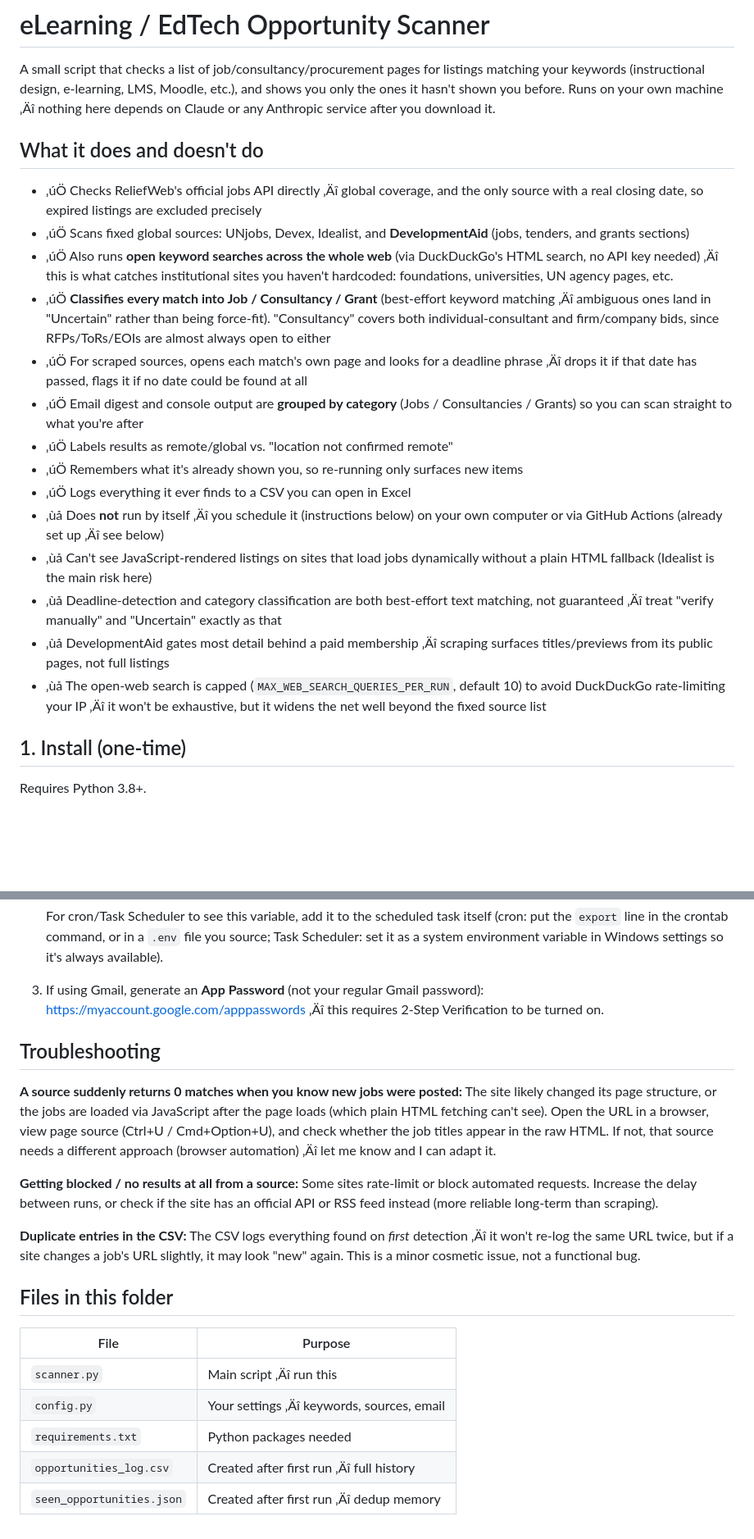
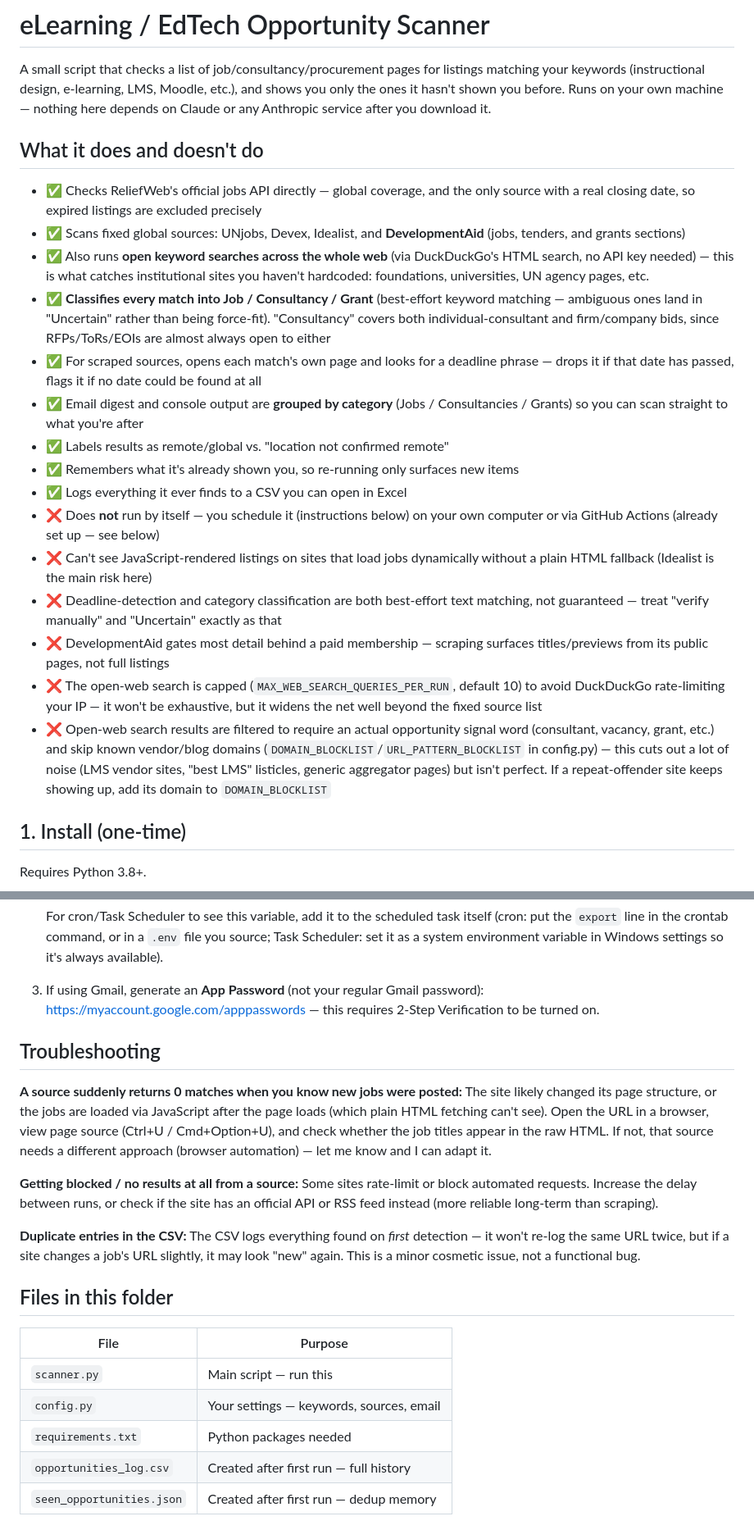
Before and after one commit to michaelouru-sw/ngo-opportunity-scanner, a Markdown page: README.md, 2 parts joined by grey strips. Shown at 82% size. Drawn GitHub-style; blank space fills up the shorter version.

Commit message:
Fix formatting and enhance clarity in README
Updated README to improve clarity and formatting.

```diff
--- a/README.md
+++ b/README.md
@@ -3,41 +3,47 @@
 A small script that checks a list of job/consultancy/procurement pages
 for listings matching your keywords (instructional design, e-learning,
 LMS, Moodle, etc.), and shows you only the ones it hasn't shown you
-before. Runs on your own machine ‚Äî nothing here depends on Claude or
+before. Runs on your own machine — nothing here depends on Claude or
 any Anthropic service after you download it.
 
 ## What it does and doesn't do
 
-- ‚úÖ Checks ReliefWeb's official jobs API directly ‚Äî global coverage, and the
+- ✅ Checks ReliefWeb's official jobs API directly — global coverage, and the
   only source with a real closing date, so expired listings are excluded precisely
-- ‚úÖ Scans fixed global sources: UNjobs, Devex, Idealist, and **DevelopmentAid**
+- ✅ Scans fixed global sources: UNjobs, Devex, Idealist, and **DevelopmentAid**
   (jobs, tenders, and grants sections)
-- ‚úÖ Also runs **open keyword searches across the whole web** (via DuckDuckGo's
-  HTML search, no API key needed) ‚Äî this is what catches institutional sites
+- ✅ Also runs **open keyword searches across the whole web** (via DuckDuckGo's
+  HTML search, no API key needed) — this is what catches institutional sites
   you haven't hardcoded: foundations, universities, UN agency pages, etc.
-- ‚úÖ **Classifies every match into Job / Consultancy / Grant** (best-effort
-  keyword matching ‚Äî ambiguous ones land in "Uncertain" rather than being
+- ✅ **Classifies every match into Job / Consultancy / Grant** (best-effort
+  keyword matching — ambiguous ones land in "Uncertain" rather than being
   force-fit). "Consultancy" covers both individual-consultant and firm/company
   bids, since RFPs/ToRs/EOIs are almost always open to either
-- ‚úÖ For scraped sources, opens each match's own page and looks for a
-  deadline phrase ‚Äî drops it if that date has passed, flags it if no date
+- ✅ For scraped sources, opens each match's own page and looks for a
+  deadline phrase — drops it if that date has passed, flags it if no date
   could be found at all
-- ‚úÖ Email digest and console output are **grouped by category** (Jobs /
+- ✅ Email digest and console output are **grouped by category** (Jobs /
   Consultancies / Grants) so you can scan straight to what you're after
-- ‚úÖ Labels results as remote/global vs. "location not confirmed remote"
-- ‚úÖ Remembers what it's already shown you, so re-running only surfaces new items
-- ‚úÖ Logs everything it ever finds to a CSV you can open in Excel
-- ‚ùå Does **not** run by itself ‚Äî you schedule it (instructions below) on your
-  own computer or via GitHub Actions (already set up ‚Äî see below)
-- ‚ùå Can't see JavaScript-rendered listings on sites that load jobs dynamically
+- ✅ Labels results as remote/global vs. "location not confirmed remote"
+- ✅ Remembers what it's already shown you, so re-running only surfaces new items
+- ✅ Logs everything it ever finds to a CSV you can open in Excel
+- ❌ Does **not** run by itself — you schedule it (instructions below) on your
+  own computer or via GitHub Actions (already set up — see below)
+- ❌ Can't see JavaScript-rendered listings on sites that load jobs dynamically
   without a plain HTML fallback (Idealist is the main risk here)
-- ‚ùå Deadline-detection and category classification are both best-effort text
-  matching, not guaranteed ‚Äî treat "verify manually" and "Uncertain" exactly as that
-- ‚ùå DevelopmentAid gates most detail behind a paid membership ‚Äî scraping
+- ❌ Deadline-detection and category classification are both best-effort text
+  matching, not guaranteed — treat "verify manually" and "Uncertain" exactly as that
+- ❌ DevelopmentAid gates most detail behind a paid membership — scraping
   surfaces titles/previews from its public pages, not full listings
-- ‚ùå The open-web search is capped (`MAX_WEB_SEARCH_QUERIES_PER_RUN`, default
-  10) to avoid DuckDuckGo rate-limiting your IP ‚Äî it won't be exhaustive, but
+- ❌ The open-web search is capped (`MAX_WEB_SEARCH_QUERIES_PER_RUN`, default
+  10) to avoid DuckDuckGo rate-limiting your IP — it won't be exhaustive, but
   it widens the net well beyond the fixed source list
+- ❌ Open-web search results are filtered to require an actual opportunity
+  signal word (consultant, vacancy, grant, etc.) and skip known vendor/blog
+  domains (`DOMAIN_BLOCKLIST`/`URL_PATTERN_BLOCKLIST` in config.py) — this
+  cuts out a lot of noise (LMS vendor sites, "best LMS" listicles, generic
+  aggregator pages) but isn't perfect. If a repeat-offender site keeps
+  showing up, add its domain to `DOMAIN_BLOCKLIST`
 
 ## 1. Install (one-time)
 
@@ -199,7 +209,7 @@ an email when something new turns up:
    environment variable in Windows settings so it's always available).
 
 3. If using Gmail, generate an **App Password** (not your regular Gmail
-   password): https://myaccount.google.com/apppasswords ‚Äî this requires
+   password): https://myaccount.google.com/apppasswords — this requires
    2-Step Verification to be turned on.
 
 ## Troubleshooting
@@ -209,7 +219,7 @@ The site likely changed its page structure, or the jobs are loaded via
 JavaScript after the page loads (which plain HTML fetching can't see).
 Open the URL in a browser, view page source (Ctrl+U / Cmd+Option+U), and
 check whether the job titles appear in the raw HTML. If not, that source
-needs a different approach (browser automation) ‚Äî let me know and I can
+needs a different approach (browser automation) — let me know and I can
 adapt it.
 
 **Getting blocked / no results at all from a source:**
@@ -218,7 +228,7 @@ between runs, or check if the site has an official API or RSS feed
 instead (more reliable long-term than scraping).
 
 **Duplicate entries in the CSV:**
-The CSV logs everything found on *first* detection ‚Äî it won't re-log the
+The CSV logs everything found on *first* detection — it won't re-log the
 same URL twice, but if a site changes a job's URL slightly, it may look
 "new" again. This is a minor cosmetic issue, not a functional bug.
 
@@ -226,8 +236,8 @@ same URL twice, but if a site changes a job's URL slightly, it may look
 
 | File | Purpose |
 |---|---|
-| `scanner.py` | Main script ‚Äî run this |
-| `config.py` | Your settings ‚Äî keywords, sources, email |
+| `scanner.py` | Main script — run this |
+| `config.py` | Your settings — keywords, sources, email |
 | `requirements.txt` | Python packages needed |
-| `opportunities_log.csv` | Created after first run ‚Äî full history |
-| `seen_opportunities.json` | Created after first run ‚Äî dedup memory |
+| `opportunities_log.csv` | Created after first run — full history |
+| `seen_opportunities.json` | Created after first run — dedup memory |
```
Also changed, not shown: other parts of README.md (+22 -18 lines).
